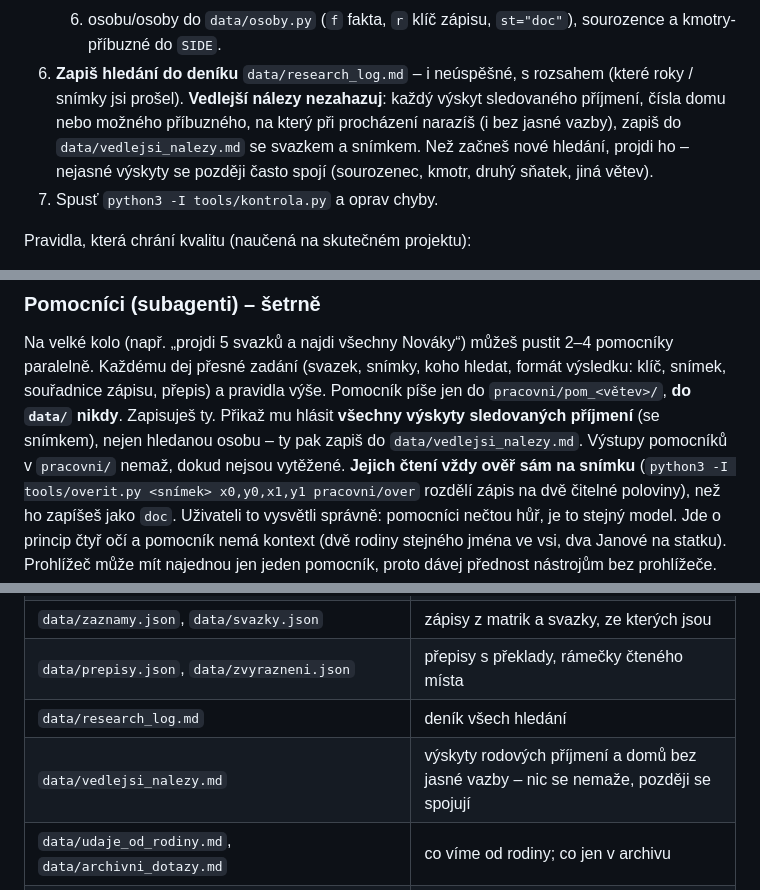
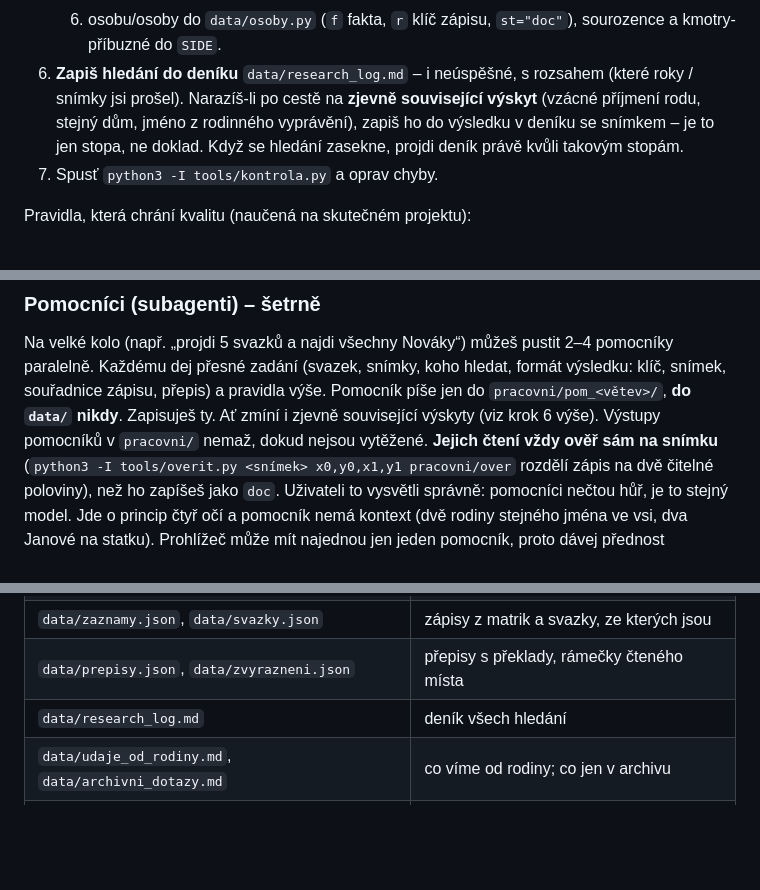
Before and after one commit to Brunobeee/rodokmen-skill, a Markdown page: skills/rodokmen/SKILL.md, 3 parts joined by grey strips. Drawn GitHub-style; blank space fills up the shorter version.

Commit message:
Vedlejší nálezy zúženy na jednu větu v deníku (oponentura: šum, svádí ke spojování stejnojmenných) – bez nového souboru
Co-Authored-By: Claude Opus 5.5 <noreply@anthropic.com>

```diff
--- a/skills/rodokmen/SKILL.md
+++ b/skills/rodokmen/SKILL.md
@@ -100,9 +100,9 @@ Základní smyčka pro každou osobu:
    5. přepis originálu a český překlad do `data/prepisy.json` (nejistá místa „(?)“, nečitelná „[…]“),
    6. osobu/osoby do `data/osoby.py` (`f` fakta, `r` klíč zápisu, `st="doc"`), sourozence a kmotry-příbuzné do `SIDE`.
 6. **Zapiš hledání do deníku** `data/research_log.md` – i neúspěšné, s rozsahem (které roky / snímky jsi prošel).
-   **Vedlejší nálezy nezahazuj**: každý výskyt sledovaného příjmení, čísla domu nebo možného příbuzného, na který
-   při procházení narazíš (i bez jasné vazby), zapiš do `data/vedlejsi_nalezy.md` se svazkem a snímkem. Než začneš
-   nové hledání, projdi ho – nejasné výskyty se později často spojí (sourozenec, kmotr, druhý sňatek, jiná větev).
+   Narazíš-li po cestě na **zjevně související výskyt** (vzácné příjmení rodu, stejný dům, jméno z rodinného
+   vyprávění), zapiš ho do výsledku v deníku se snímkem – je to jen stopa, ne doklad. Když se hledání zasekne,
+   projdi deník právě kvůli takovým stopám.
 7. Spusť `python3 -I tools/kontrola.py` a oprav chyby.
 
 Pravidla, která chrání kvalitu (naučená na skutečném projektu):
@@ -127,8 +127,7 @@ Pravidla, která chrání kvalitu (naučená na skutečném projektu):
 Na velké kolo (např. „projdi 5 svazků a najdi všechny Nováky“) můžeš pustit 2–4 pomocníky paralelně.
 Každému dej přesné zadání (svazek, snímky, koho hledat, formát výsledku: klíč, snímek, souřadnice zápisu, přepis)
 a pravidla výše. Pomocník píše jen do `pracovni/pom_<větev>/`, **do `data/` nikdy**. Zapisuješ ty.
-Přikaž mu hlásit **všechny výskyty sledovaných příjmení** (se snímkem), nejen hledanou osobu – ty pak zapiš
-do `data/vedlejsi_nalezy.md`. Výstupy pomocníků v `pracovni/` nemaž, dokud nejsou vytěžené.
+Ať zmíní i zjevně související výskyty (viz krok 6 výše). Výstupy pomocníků v `pracovni/` nemaž, dokud nejsou vytěžené.
 **Jejich čtení vždy ověř sám na snímku** (`python3 -I tools/overit.py <snímek> x0,y0,x1,y1 pracovni/over` rozdělí zápis
 na dvě čitelné poloviny), než ho zapíšeš jako `doc`. Uživateli to vysvětli správně: pomocníci nečtou hůř, je to stejný
 model. Jde o princip čtyř očí a pomocník nemá kontext (dvě rodiny stejného jména ve vsi, dva Janové na statku).
@@ -200,7 +199,6 @@ Nedělej to pořád. Postup:
 | `data/zaznamy.json`, `data/svazky.json` | zápisy z matrik a svazky, ze kterých jsou |
 | `data/prepisy.json`, `data/zvyrazneni.json` | přepisy s překlady, rámečky čteného místa |
 | `data/research_log.md` | deník všech hledání |
-| `data/vedlejsi_nalezy.md` | výskyty rodových příjmení a domů bez jasné vazby – nic se nemaže, později se spojují |
 | `data/udaje_od_rodiny.md`, `data/archivni_dotazy.md` | co víme od rodiny; co jen v archivu |
 | `data/zajimavosti.md`, `data/pribeh.md`, `data/web.json`, `data/dokumenty.json`, `data/mista.json` | texty a nastavení webu, rodinné fotky, místa na mapě |
 | `vyrezy/`, `zdroje/` | výřezy zápisů a dokumentů (web / plné rozlišení), název = klíč + `.jpg` |
```
Also changed, not shown: 2 other files.
